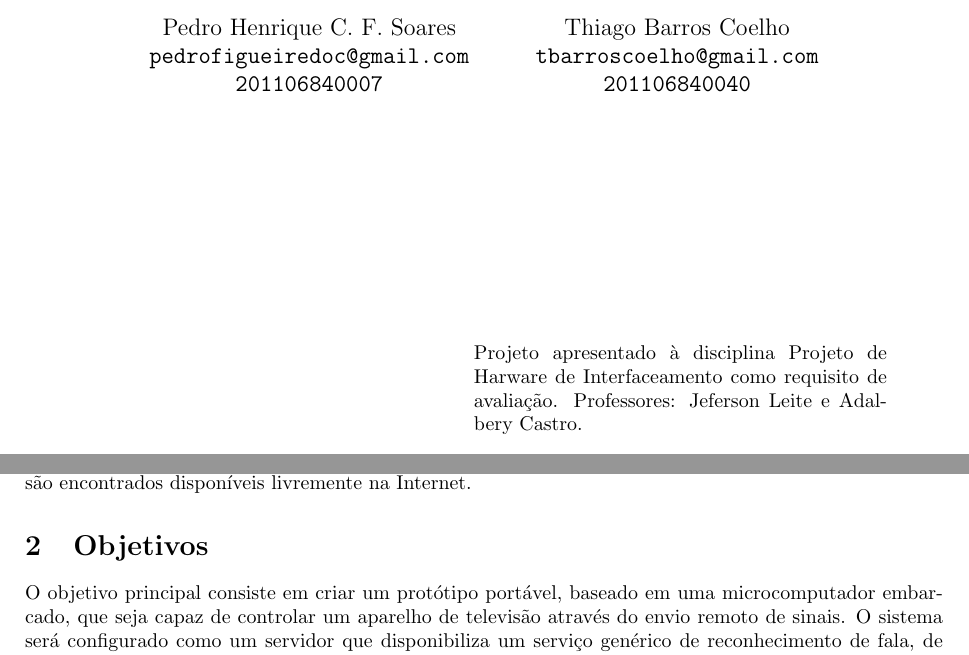
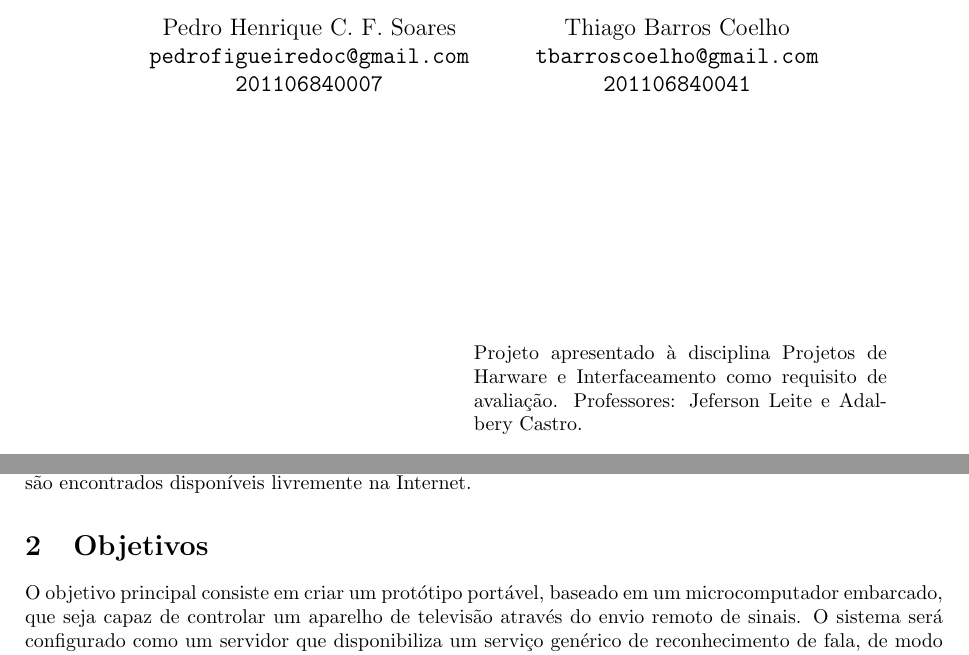
Before and after one commit to cassiobatista/Beagle-Beagle, a LaTeX document (tech_report/tech_report.tex, which reads tech_report/chapters/cap_objetivos.tex): two parts of pages 2 and 4 of 14, joined at a grey line, cut so that both start at the same text. Compiled offline with pdfLaTeX; the source files are stored in an older character set and shown here as Unicode.

Commit message:
thiago review

```diff
--- a/tech_report/chapters/cap_objetivos.tex
+++ b/tech_report/chapters/cap_objetivos.tex
@@ -1,5 +1,5 @@
 \begin{section}{Objetivos}
-O objetivo principal consiste em criar um protótipo portável, baseado em uma
+O objetivo principal consiste em criar um protótipo portável, baseado em um
 microcomputador embarcado, que seja capaz de controlar um aparelho de televisão
 através do envio remoto de sinais. O sistema será configurado como um servidor
 que disponibiliza um serviço genérico de reconhecimento de fala, de modo que o
--- a/tech_report/tech_report.tex
+++ b/tech_report/tech_report.tex
@@ -72,14 +72,14 @@
 	\and
 	Thiago Barros Coelho\\
 	\texttt{tbarroscoelho@gmail.com}\\
-	\texttt{201106840040}
+	\texttt{201106840041}
 }
 
 \date{
 \vspace{100pt}
 \begin{table}[!h]
 	\begin{tabular*}{.9\linewidth}{p{.45\linewidth}p{.45\linewidth}}
-	& Projeto apresentado à disciplina Projeto de Harware de Interfaceamento
+	& Projeto apresentado à disciplina Projetos de Harware e Interfaceamento
 	como requisito de avaliação.
 	Professores: Jeferson Leite e Adalbery Castro.
 	\end{tabular*}
```
Also changed, not shown: tech_report/codes/db_phi.c (+5 -7 lines), tech_report/tech_report.pdf, 1 other file.
